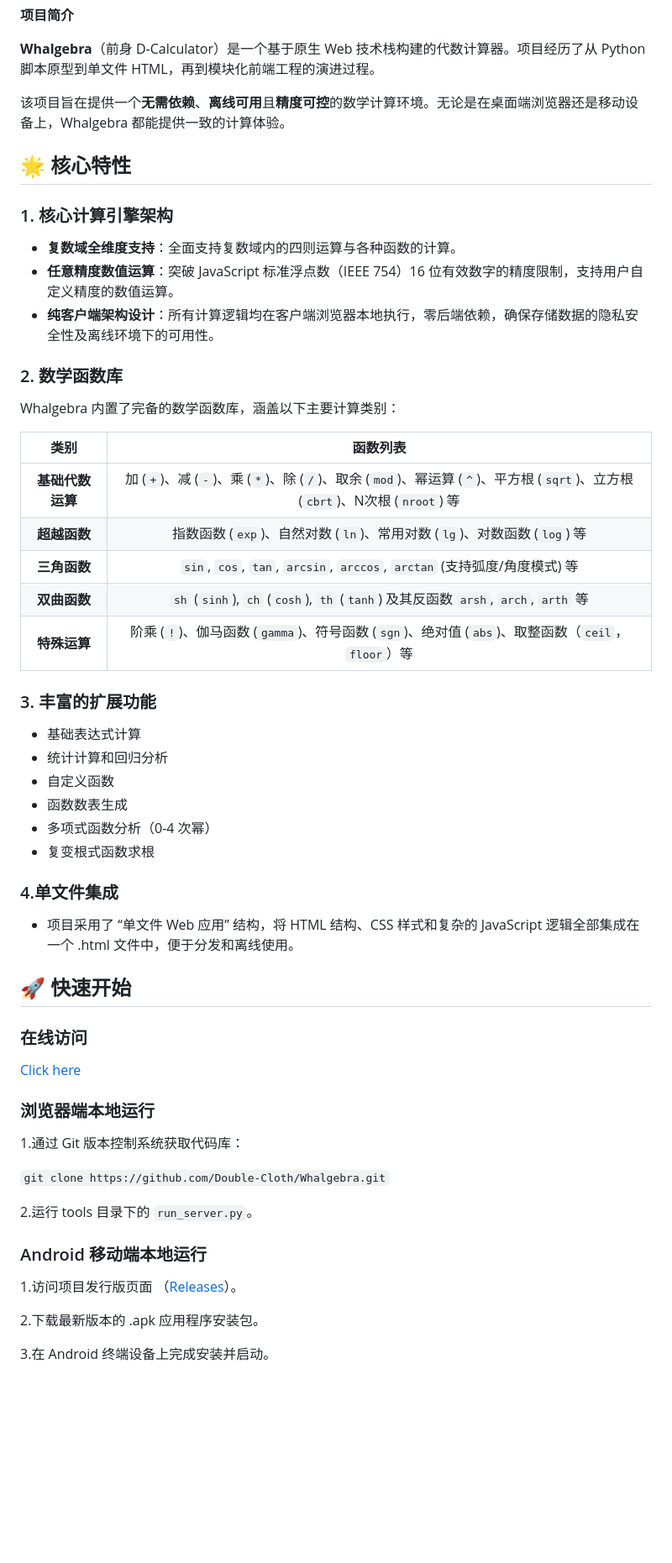
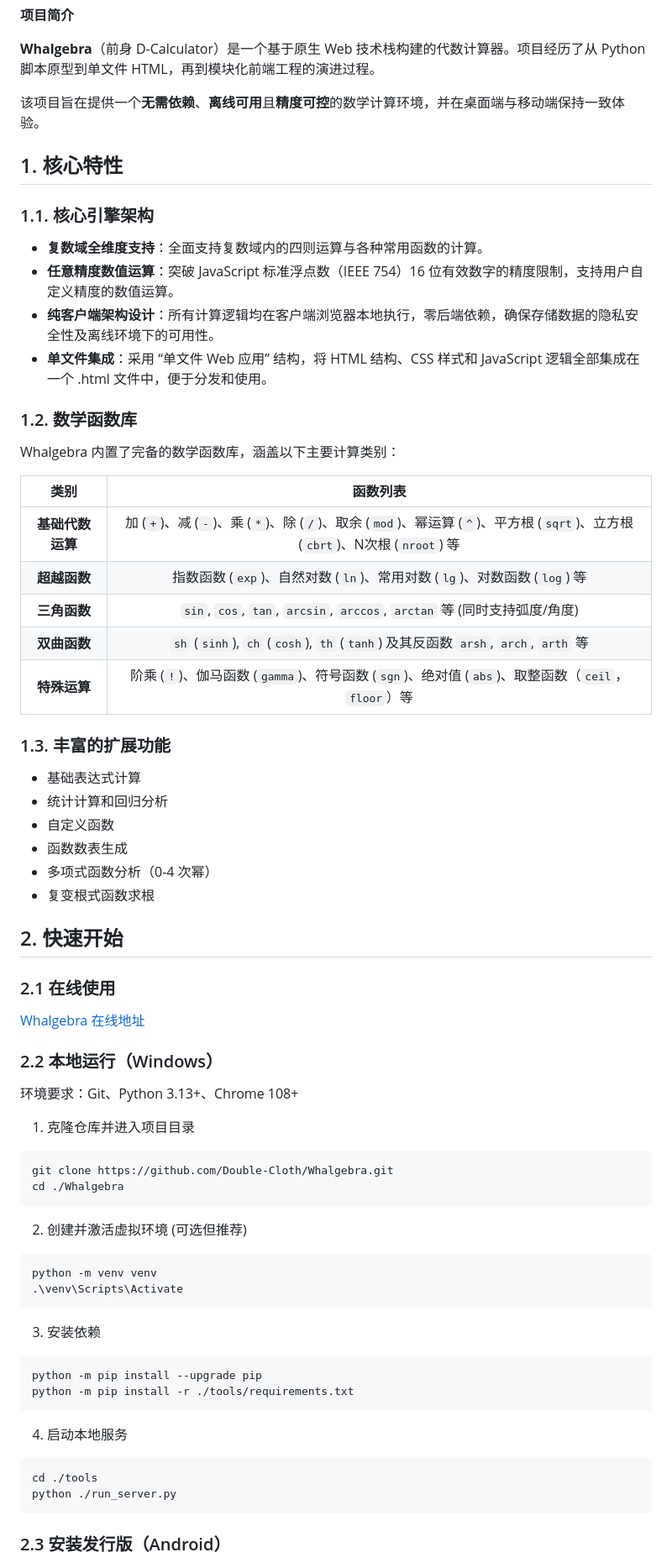
Before and after one commit to Double-Cloth/Whalgebra, a Markdown page: README.md, the part around one of its changes. Shown at 84% size. GitHub-like rendering; blank space fills up the shorter version.

Commit message:
Revise README for clarity and formatting
Updated the README to improve clarity and fix formatting issues.

````diff
--- a/README.md
+++ b/README.md
@@ -9,17 +9,18 @@
 
 **Whalgebra**（前身 D-Calculator）是一个基于原生 Web 技术栈构建的代数计算器。项目经历了从 Python 脚本原型到单文件 HTML，再到模块化前端工程的演进过程。
 
-该项目旨在提供一个**无需依赖**、**离线可用**且**精度可控**的数学计算环境。无论是在桌面端浏览器还是移动设备上，Whalgebra 都能提供一致的计算体验。
+该项目旨在提供一个**无需依赖**、**离线可用**且**精度可控**的数学计算环境，并在桌面端与移动端保持一致体验。
 
-## 🌟 核心特性
+## 1. 核心特性
 
-### 1. 核心计算引擎架构
+### 1.1. 核心引擎架构
 
-- **复数域全维度支持**：全面支持复数域内的四则运算与各种函数的计算。
+- **复数域全维度支持**：全面支持复数域内的四则运算与各种常用函数的计算。
 - **任意精度数值运算**：突破 JavaScript 标准浮点数（IEEE 754）16 位有效数字的精度限制，支持用户自定义精度的数值运算。
 - **纯客户端架构设计**：所有计算逻辑均在客户端浏览器本地执行，零后端依赖，确保存储数据的隐私安全性及离线环境下的可用性。
+- **单文件集成**：采用 “单文件 Web 应用” 结构，将 HTML 结构、CSS 样式和 JavaScript 逻辑全部集成在一个 .html 文件中，便于分发和使用。
 
-### 2. 数学函数库
+### 1.2. 数学函数库
 
 Whalgebra 内置了完备的数学函数库，涵盖以下主要计算类别：
 
@@ -27,11 +28,11 @@ Whalgebra 内置了完备的数学函数库，涵盖以下主要计算类别：
 | :-------------: | :-----------------------------------------------------------------------------------------------------------------: |
 | **基础代数运算** | 加 (`+`)、减 (`-`)、乘 (`*`)、除 (`/`)、取余 (`mod`)、幂运算 (`^`)、平方根 (`sqrt`)、立方根 (`cbrt`)、N次根 (`nroot`) 等 |
 | **超越函数**     | 指数函数 (`exp`)、自然对数 (`ln`)、常用对数 (`lg`)、对数函数 (`log`) 等                                                 |
-| **三角函数**     | `sin`, `cos`, `tan`, `arcsin`, `arccos`, `arctan` (支持弧度/角度模式) 等                                              |
+| **三角函数**     | `sin`, `cos`, `tan`, `arcsin`, `arccos`, `arctan` 等 (同时支持弧度/角度)                                              |
 | **双曲函数**     | `sh` (`sinh`), `ch` (`cosh`), `th` (`tanh`) 及其反函数 `arsh`, `arch`, `arth` 等                                      |
 | **特殊运算**     | 阶乘 (`!`)、伽马函数 (`gamma`)、符号函数 (`sgn`)、绝对值 (`abs`)、取整函数（`ceil`，`floor`）等                          |
 
-### 3. 丰富的扩展功能
+### 1.3. 丰富的扩展功能
 
 - 基础表达式计算
 - 统计计算和回归分析
@@ -40,29 +41,42 @@ Whalgebra 内置了完备的数学函数库，涵盖以下主要计算类别：
 - 多项式函数分析（0-4 次幂）
 - 复变根式函数求根
 
-### 4.单文件集成
+## 2. 快速开始
 
-- 项目采用了 “单文件 Web 应用” 结构，将 HTML 结构、CSS 样式和复杂的 JavaScript 逻辑全部集成在一个 .html 文件中，便于分发和离线使用。
+### 2.1 在线使用
 
-## 🚀 快速开始
+[Whalgebra 在线地址](https://Double-Cloth.github.io/Whalgebra/)
 
-### 在线访问
+### 2.2 本地运行（Windows）
 
-[Click here](https://Double-Cloth.github.io/Whalgebra/)
+环境要求：Git、Python 3.13+、Chrome 108+
 
-### 浏览器端本地运行
+1. 克隆仓库并进入项目目录
 
-1.通过 Git 版本控制系统获取代码库：
+```powershell
+git clone https://github.com/Double-Cloth/Whalgebra.git
+cd ./Whalgebra
+```
 
-`git clone https://github.com/Double-Cloth/Whalgebra.git`
+2. 创建并激活虚拟环境 (可选但推荐)
+```powershell
+python -m venv venv
+.\venv\Scripts\Activate
+```
 
-2.运行 tools 目录下的 `run_server.py`。
+3. 安装依赖
 
-### Android 移动端本地运行
+```powershell
+python -m pip install --upgrade pip
+python -m pip install -r ./tools/requirements.txt
+```
 
-1.访问项目发行版页面 （[Releases](https://github.com/Double-Cloth/Whalgebra/releases)）。
+4. 启动本地服务
 
-2.下载最新版本的 .apk 应用程序安装包。
+```powershell
+cd ./tools
+python ./run_server.py
+```
 
-3.在 Android 终端设备上完成安装并启动。
+### 2.3 安装发行版（Android）
 
````
Also changed, not shown: other parts of README.md (+62 -11 lines).
